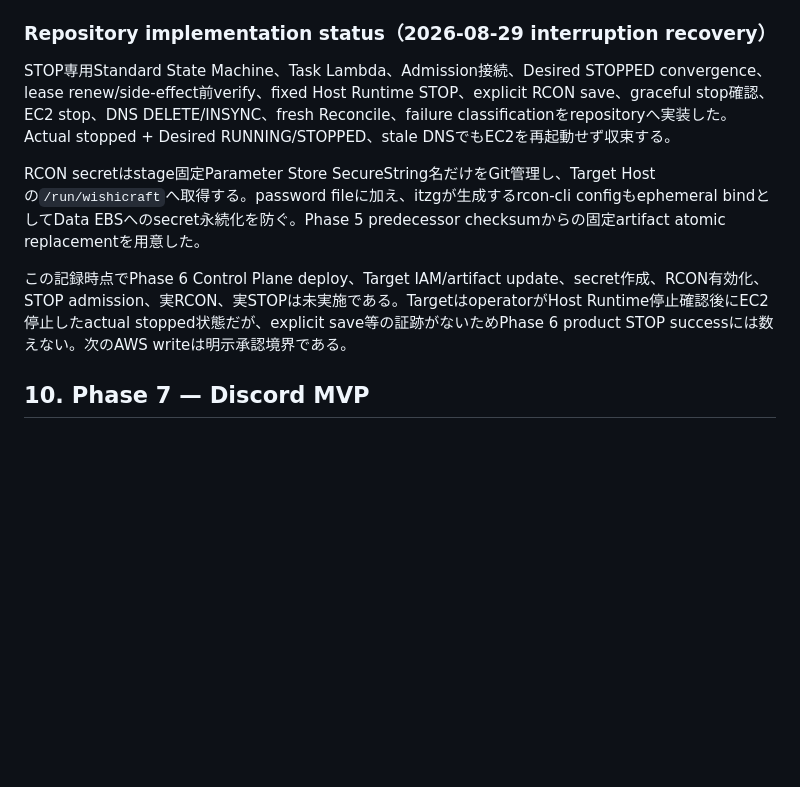
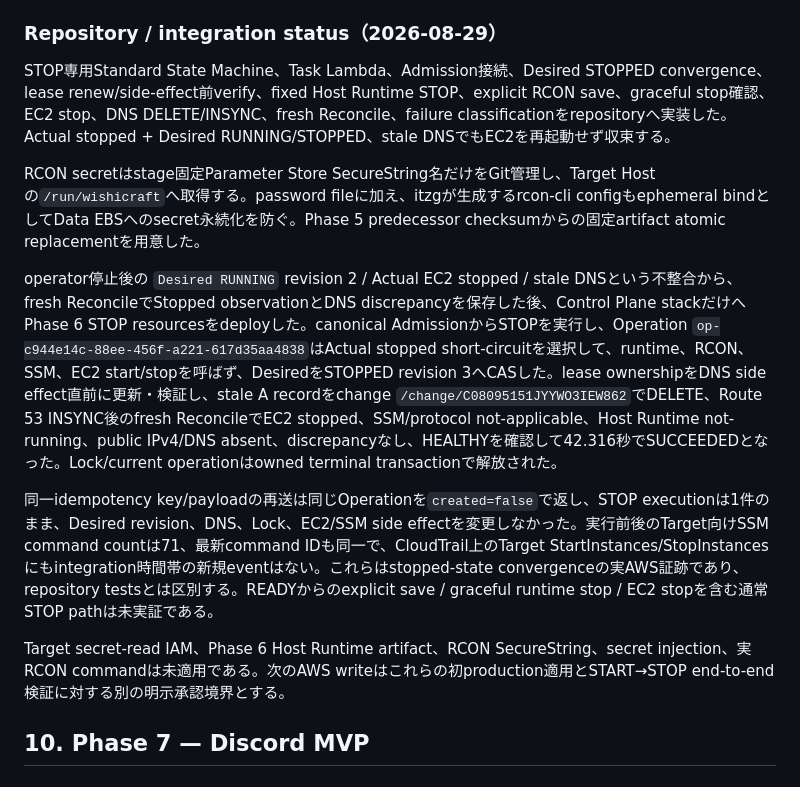
Before and after one commit to eash-misoni/wishicraft-server, a Markdown page: docs/06_delivery_plan.md, the part around the change. Drawn GitHub-style; blank space fills up the shorter version.

Commit message:
docs: record Phase 6 stopped convergence

```diff
--- a/docs/06_delivery_plan.md
+++ b/docs/06_delivery_plan.md
@@ -590,13 +590,17 @@ VerifyAdmissionAndLock
 - stop成功後のDesired/Observedが一致する。
 - `SetDesiredStopped`後の失敗ではDesired `STOPPED`を維持し、残存実状態を記録する。
 
-### Repository implementation status（2026-08-29 interruption recovery）
+### Repository / integration status（2026-08-29）
 
 STOP専用Standard State Machine、Task Lambda、Admission接続、Desired STOPPED convergence、lease renew/side-effect前verify、fixed Host Runtime STOP、explicit RCON save、graceful stop確認、EC2 stop、DNS DELETE/INSYNC、fresh Reconcile、failure classificationをrepositoryへ実装した。Actual stopped + Desired RUNNING/STOPPED、stale DNSでもEC2を再起動せず収束する。
 
 RCON secretはstage固定Parameter Store SecureString名だけをGit管理し、Target Hostの`/run/wishicraft`へ取得する。password fileに加え、itzgが生成するrcon-cli configもephemeral bindとしてData EBSへのsecret永続化を防ぐ。Phase 5 predecessor checksumからの固定artifact atomic replacementを用意した。
 
-この記録時点でPhase 6 Control Plane deploy、Target IAM/artifact update、secret作成、RCON有効化、STOP admission、実RCON、実STOPは未実施である。TargetはoperatorがHost Runtime停止確認後にEC2停止したactual stopped状態だが、explicit save等の証跡がないためPhase 6 product STOP successには数えない。次のAWS writeは明示承認境界である。
+operator停止後の `Desired RUNNING` revision 2 / Actual EC2 stopped / stale DNSという不整合から、fresh ReconcileでStopped observationとDNS discrepancyを保存した後、Control Plane stackだけへPhase 6 STOP resourcesをdeployした。canonical AdmissionからSTOPを実行し、Operation `op-c944e14c-88ee-456f-a221-617d35aa4838`はActual stopped short-circuitを選択して、runtime、RCON、SSM、EC2 start/stopを呼ばず、DesiredをSTOPPED revision 3へCASした。lease ownershipをDNS side effect直前に更新・検証し、stale A recordをchange `/change/C08095151JYYWO3IEW862`でDELETE、Route 53 INSYNC後のfresh ReconcileでEC2 stopped、SSM/protocol not-applicable、Host Runtime not-running、public IPv4/DNS absent、discrepancyなし、HEALTHYを確認して42.316秒でSUCCEEDEDとなった。Lock/current operationはowned terminal transactionで解放された。
+
+同一idempotency key/payloadの再送は同じOperationを`created=false`で返し、STOP executionは1件のまま、Desired revision、DNS、Lock、EC2/SSM side effectを変更しなかった。実行前後のTarget向けSSM command countは71、最新command IDも同一で、CloudTrail上のTarget StartInstances/StopInstancesにもintegration時間帯の新規eventはない。これらはstopped-state convergenceの実AWS証跡であり、repository testsとは区別する。READYからのexplicit save / graceful runtime stop / EC2 stopを含む通常STOP pathは未実証である。
+
+Target secret-read IAM、Phase 6 Host Runtime artifact、RCON SecureString、secret injection、実RCON commandは未適用である。次のAWS writeはこれらの初production適用とSTART→STOP end-to-end検証に対する別の明示承認境界とする。
 
 ## 10. Phase 7 — Discord MVP
 
```
Also changed, not shown: docs/09_decisions_and_backlog.md (+2 -1 lines).
